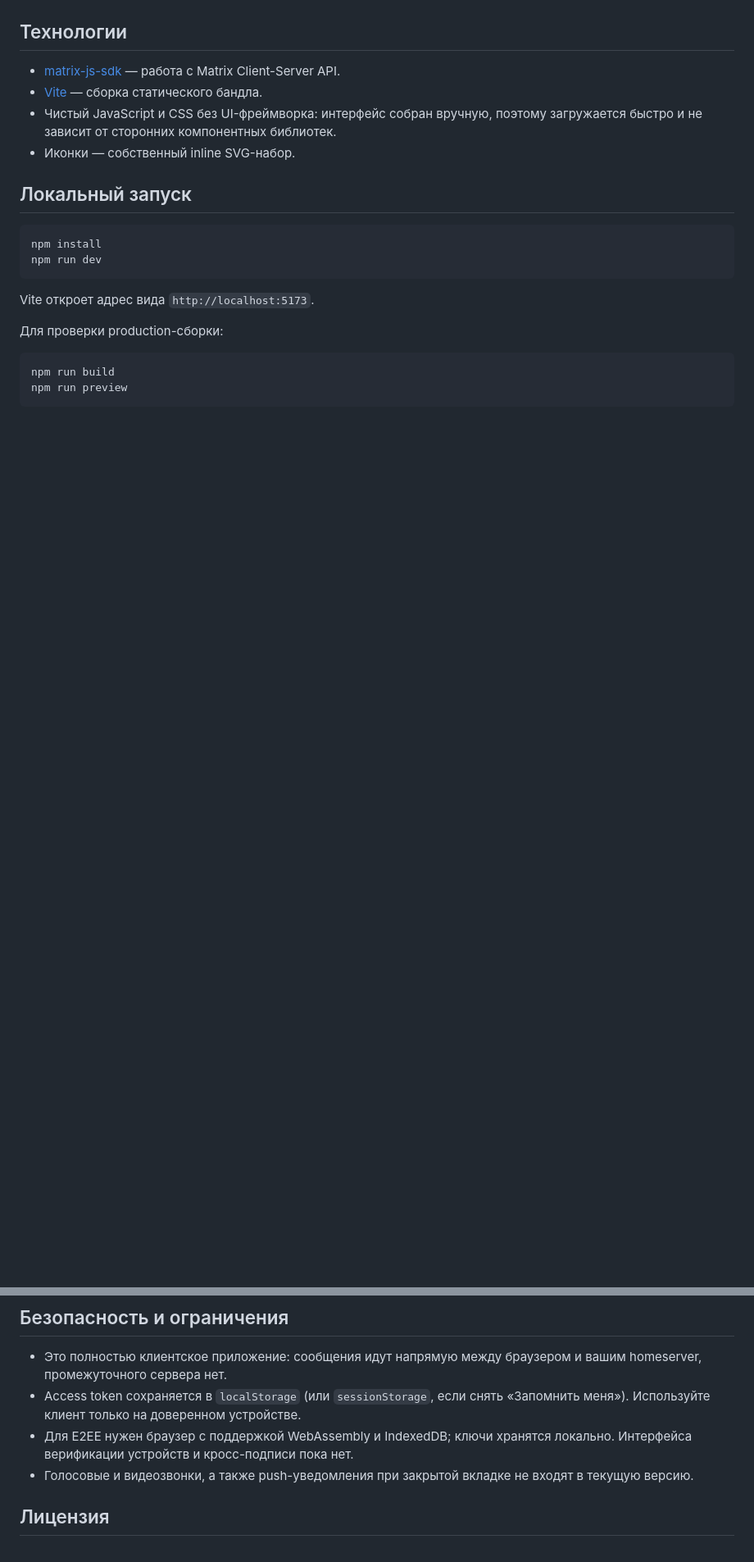
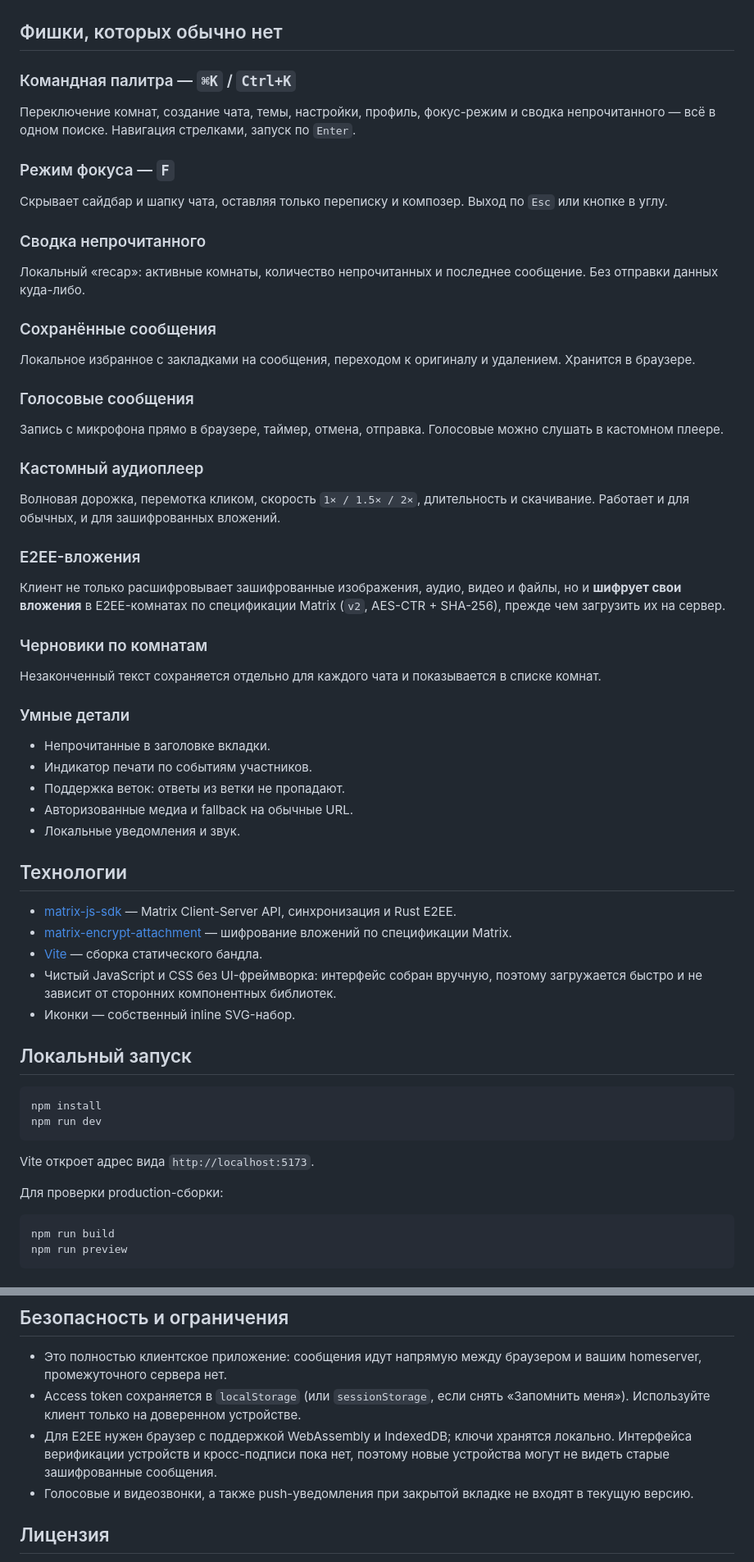
Before and after one commit to kirilldual0987/mst.matrix, a Markdown page: README.md, 2 parts joined by grey strips. Shown at 82% size. Drawn GitHub-style; blank space fills up the shorter version.

```diff
--- a/README.md
+++ b/README.md
@@ -24,9 +25,43 @@
 
 ![mst.matrix — тёмная тема](docs/preview-dark.png)
 
+## Фишки, которых обычно нет
+
+### Командная палитра — `⌘K` / `Ctrl+K`
+Переключение комнат, создание чата, темы, настройки, профиль, фокус-режим и сводка непрочитанного — всё в одном поиске. Навигация стрелками, запуск по `Enter`.
+
+### Режим фокуса — `F`
+Скрывает сайдбар и шапку чата, оставляя только переписку и композер. Выход по `Esc` или кнопке в углу.
+
+### Сводка непрочитанного
+Локальный «recap»: активные комнаты, количество непрочитанных и последнее сообщение. Без отправки данных куда-либо.
+
+### Сохранённые сообщения
+Локальное избранное с закладками на сообщения, переходом к оригиналу и удалением. Хранится в браузере.
+
+### Голосовые сообщения
+Запись с микрофона прямо в браузере, таймер, отмена, отправка. Голосовые можно слушать в кастомном плеере.
+
+### Кастомный аудиоплеер
+Волновая дорожка, перемотка кликом, скорость `1× / 1.5× / 2×`, длительность и скачивание. Работает и для обычных, и для зашифрованных вложений.
+
+### E2EE-вложения
+Клиент не только расшифровывает зашифрованные изображения, аудио, видео и файлы, но и **шифрует свои вложения** в E2EE-комнатах по спецификации Matrix (`v2`, AES-CTR + SHA-256), прежде чем загрузить их на сервер.
+
+### Черновики по комнатам
+Незаконченный текст сохраняется отдельно для каждого чата и показывается в списке комнат.
+
+### Умные детали
+- Непрочитанные в заголовке вкладки.
+- Индикатор печати по событиям участников.
+- Поддержка веток: ответы из ветки не пропадают.
+- Авторизованные медиа и fallback на обычные URL.
+- Локальные уведомления и звук.
+
 ## Технологии
 
-- [matrix-js-sdk](https://github.com/matrix-org/matrix-js-sdk) — работа с Matrix Client-Server API.
+- [matrix-js-sdk](https://github.com/matrix-org/matrix-js-sdk) — Matrix Client-Server API, синхронизация и Rust E2EE.
+- [matrix-encrypt-attachment](https://github.com/matrix-org/matrix-encrypt-attachment) — шифрование вложений по спецификации Matrix.
 - [Vite](https://vitejs.dev/) — сборка статического бандла.
 - Чистый JavaScript и CSS без UI-фреймворка: интерфейс собран вручную, поэтому загружается быстро и не зависит от сторонних компонентных библиотек.
 - Иконки — собственный inline SVG-набор.
@@ -85,7 +120,7 @@ mst.matrix/
 
 - Это полностью клиентское приложение: сообщения идут напрямую между браузером и вашим homeserver, промежуточного сервера нет.
 - Access token сохраняется в `localStorage` (или `sessionStorage`, если снять «Запомнить меня»). Используйте клиент только на доверенном устройстве.
-- Для E2EE нужен браузер с поддержкой WebAssembly и IndexedDB; ключи хранятся локально. Интерфейса верификации устройств и кросс-подписи пока нет.
+- Для E2EE нужен браузер с поддержкой WebAssembly и IndexedDB; ключи хранятся локально. Интерфейса верификации устройств и кросс-подписи пока нет, поэтому новые устройства могут не видеть старые зашифрованные сообщения.
 - Голосовые и видеозвонки, а также push-уведомления при закрытой вкладке не входят в текущую версию.
 
 ## Лицензия
```
Also changed, not shown: other parts of README.md (+9 -8 lines), docs/preview-dark.png, docs/preview-light.png, public/preview-dark.png, public/preview-light.png, 13 other files.
